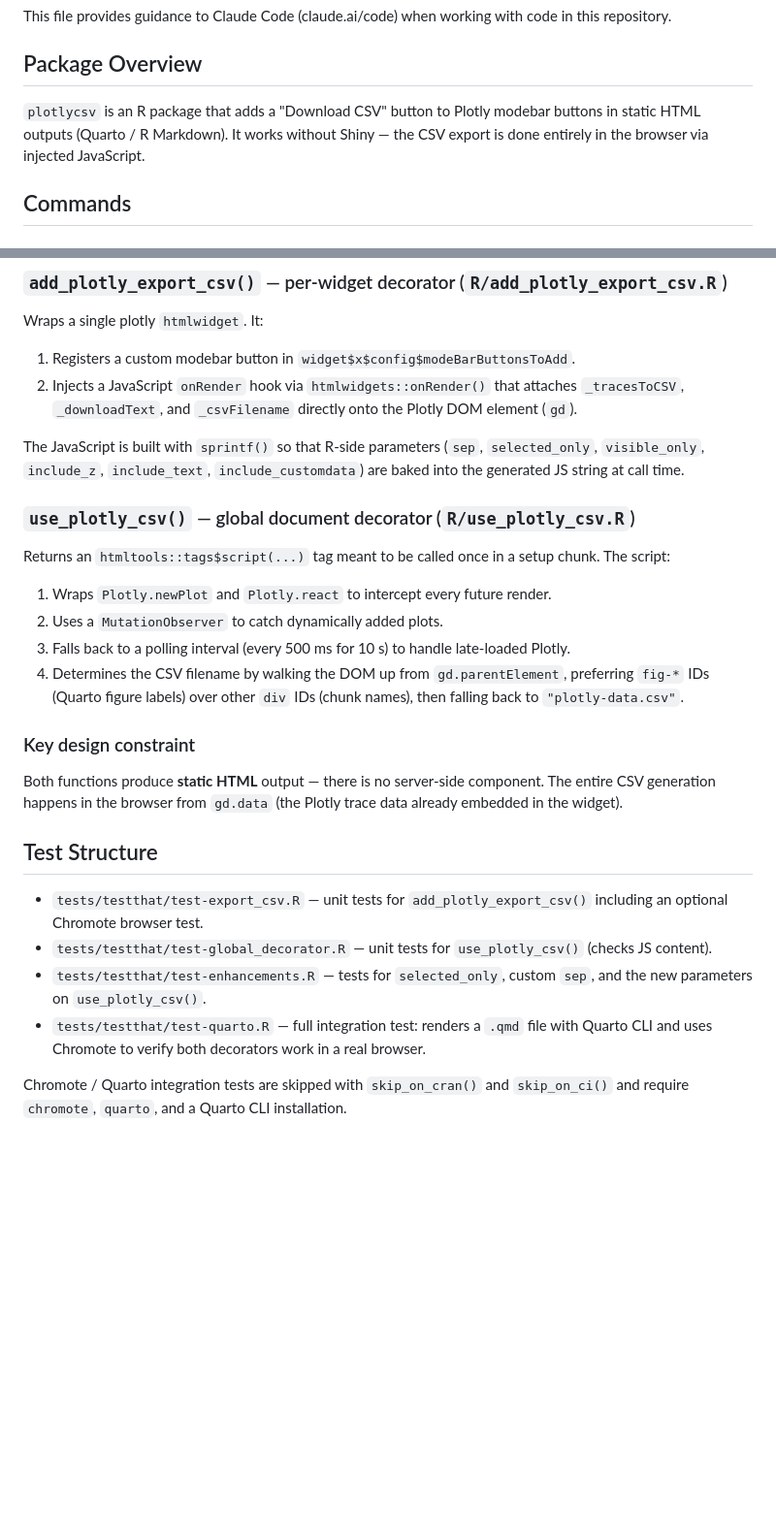
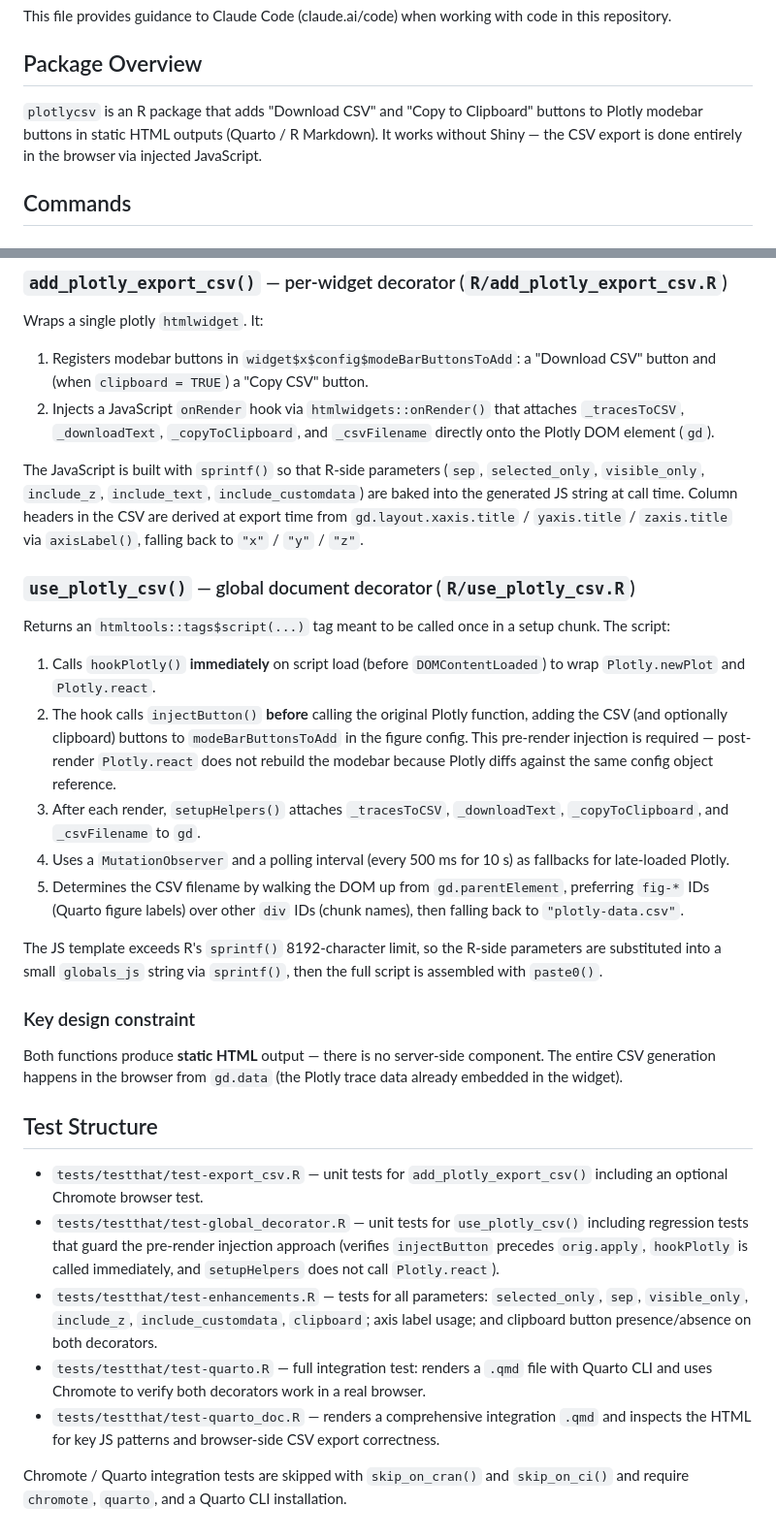
Before and after one commit to RussellPolitzky/plotlycsv, a Markdown page: CLAUDE.md, 2 parts joined by grey strips. Shown at 97% size. GitHub-like rendering; blank space fills up the shorter version.

Commit message:
docs: Update CLAUDE.md to reflect current architecture and features
- Overview: mention clipboard button alongside Download CSV
- add_plotly_export_csv: document clipboard param and axisLabel() behaviour
- use_plotly_csv: document pre-render injection approach, hookPlotly()
  immediate call, globals_js/paste0 pattern, and setupHelpers contract
- Test structure: update all test file descriptions to match current coverage

Co-Authored-By: Claude Sonnet 4.6 <noreply@anthropic.com>

```diff
--- a/CLAUDE.md
+++ b/CLAUDE.md
@@ -4,7 +4,7 @@ This file provides guidance to Claude Code (claude.ai/code) when working with co
 
 ## Package Overview
 
-`plotlycsv` is an R package that adds a "Download CSV" button to Plotly modebar buttons in static HTML outputs (Quarto / R Markdown). It works without Shiny — the CSV export is done entirely in the browser via injected JavaScript.
+`plotlycsv` is an R package that adds "Download CSV" and "Copy to Clipboard" buttons to Plotly modebar buttons in static HTML outputs (Quarto / R Markdown). It works without Shiny — the CSV export is done entirely in the browser via injected JavaScript.
 
 ## Commands
 
@@ -40,17 +40,20 @@ The package has two exported functions, each covering a different usage pattern:
 
 ### `add_plotly_export_csv()` — per-widget decorator (`R/add_plotly_export_csv.R`)
 Wraps a single plotly `htmlwidget`. It:
-1. Registers a custom modebar button in `widget$x$config$modeBarButtonsToAdd`.
-2. Injects a JavaScript `onRender` hook via `htmlwidgets::onRender()` that attaches `_tracesToCSV`, `_downloadText`, and `_csvFilename` directly onto the Plotly DOM element (`gd`).
+1. Registers modebar buttons in `widget$x$config$modeBarButtonsToAdd`: a "Download CSV" button and (when `clipboard = TRUE`) a "Copy CSV" button.
+2. Injects a JavaScript `onRender` hook via `htmlwidgets::onRender()` that attaches `_tracesToCSV`, `_downloadText`, `_copyToClipboard`, and `_csvFilename` directly onto the Plotly DOM element (`gd`).
 
-The JavaScript is built with `sprintf()` so that R-side parameters (`sep`, `selected_only`, `visible_only`, `include_z`, `include_text`, `include_customdata`) are baked into the generated JS string at call time.
+The JavaScript is built with `sprintf()` so that R-side parameters (`sep`, `selected_only`, `visible_only`, `include_z`, `include_text`, `include_customdata`) are baked into the generated JS string at call time. Column headers in the CSV are derived at export time from `gd.layout.xaxis.title` / `yaxis.title` / `zaxis.title` via `axisLabel()`, falling back to `"x"` / `"y"` / `"z"`.
 
 ### `use_plotly_csv()` — global document decorator (`R/use_plotly_csv.R`)
 Returns an `htmltools::tags$script(...)` tag meant to be called once in a setup chunk. The script:
-1. Wraps `Plotly.newPlot` and `Plotly.react` to intercept every future render.
-2. Uses a `MutationObserver` to catch dynamically added plots.
-3. Falls back to a polling interval (every 500 ms for 10 s) to handle late-loaded Plotly.
-4. Determines the CSV filename by walking the DOM up from `gd.parentElement`, preferring `fig-*` IDs (Quarto figure labels) over other `div` IDs (chunk names), then falling back to `"plotly-data.csv"`.
+1. Calls `hookPlotly()` **immediately** on script load (before `DOMContentLoaded`) to wrap `Plotly.newPlot` and `Plotly.react`.
+2. The hook calls `injectButton()` **before** calling the original Plotly function, adding the CSV (and optionally clipboard) buttons to `modeBarButtonsToAdd` in the figure config. This pre-render injection is required — post-render `Plotly.react` does not rebuild the modebar because Plotly diffs against the same config object reference.
+3. After each render, `setupHelpers()` attaches `_tracesToCSV`, `_downloadText`, `_copyToClipboard`, and `_csvFilename` to `gd`.
+4. Uses a `MutationObserver` and a polling interval (every 500 ms for 10 s) as fallbacks for late-loaded Plotly.
+5. Determines the CSV filename by walking the DOM up from `gd.parentElement`, preferring `fig-*` IDs (Quarto figure labels) over other `div` IDs (chunk names), then falling back to `"plotly-data.csv"`.
+
+The JS template exceeds R's `sprintf()` 8192-character limit, so the R-side parameters are substituted into a small `globals_js` string via `sprintf()`, then the full script is assembled with `paste0()`.
 
 ### Key design constraint
 Both functions produce **static HTML** output — there is no server-side component. The entire CSV generation happens in the browser from `gd.data` (the Plotly trace data already embedded in the widget).
@@ -58,8 +61,9 @@ Both functions produce **static HTML** output — there is no server-side compon
 ## Test Structure
 
 - `tests/testthat/test-export_csv.R` — unit tests for `add_plotly_export_csv()` including an optional Chromote browser test.
-- `tests/testthat/test-global_decorator.R` — unit tests for `use_plotly_csv()` (checks JS content).
-- `tests/testthat/test-enhancements.R` — tests for `selected_only`, custom `sep`, and the new parameters on `use_plotly_csv()`.
+- `tests/testthat/test-global_decorator.R` — unit tests for `use_plotly_csv()` including regression tests that guard the pre-render injection approach (verifies `injectButton` precedes `orig.apply`, `hookPlotly` is called immediately, and `setupHelpers` does not call `Plotly.react`).
+- `tests/testthat/test-enhancements.R` — tests for all parameters: `selected_only`, `sep`, `visible_only`, `include_z`, `include_customdata`, `clipboard`; axis label usage; and clipboard button presence/absence on both decorators.
 - `tests/testthat/test-quarto.R` — full integration test: renders a `.qmd` file with Quarto CLI and uses Chromote to verify both decorators work in a real browser.
+- `tests/testthat/test-quarto_doc.R` — renders a comprehensive integration `.qmd` and inspects the HTML for key JS patterns and browser-side CSV export correctness.
 
 Chromote / Quarto integration tests are skipped with `skip_on_cran()` and `skip_on_ci()` and require `chromote`, `quarto`, and a Quarto CLI installation.
```
